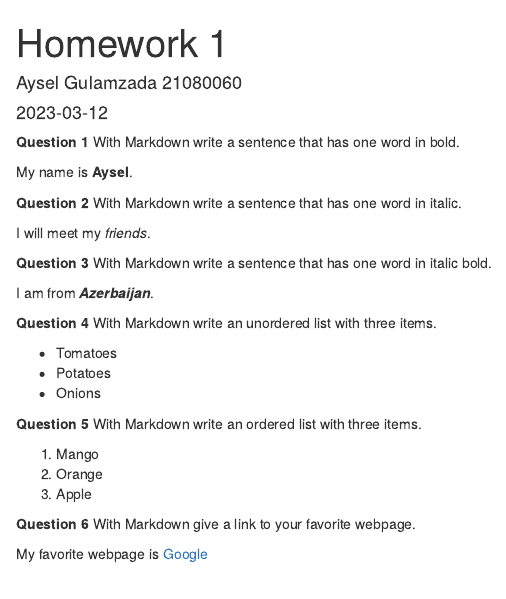
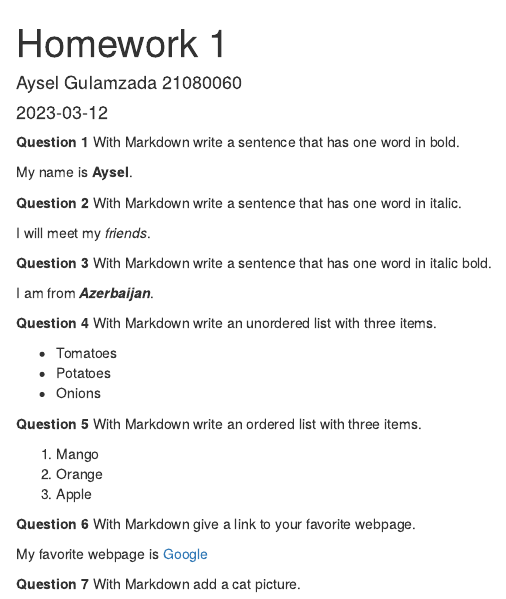
Before and after one commit to ayselgulamzada/HomeworkOne, an R Markdown document (HomeworkOne.Rmd): the page in a window 1100 px wide, from its top. Rendered offline with R 4.5, knitr and Pandoc, with nearby package versions.

Commit message:
added **Question 7** With Markdown add a cat picture.

```diff
--- a/HomeworkOne.Rmd
+++ b/HomeworkOne.Rmd
@@ -38,3 +38,5 @@ I am from **_Azerbaijan_**.
 **Question 6** With Markdown give a link to your favorite webpage.
 
 My favorite webpage is [Google](https://www.google.com/)
+
+**Question 7** With Markdown add a cat picture.
```
